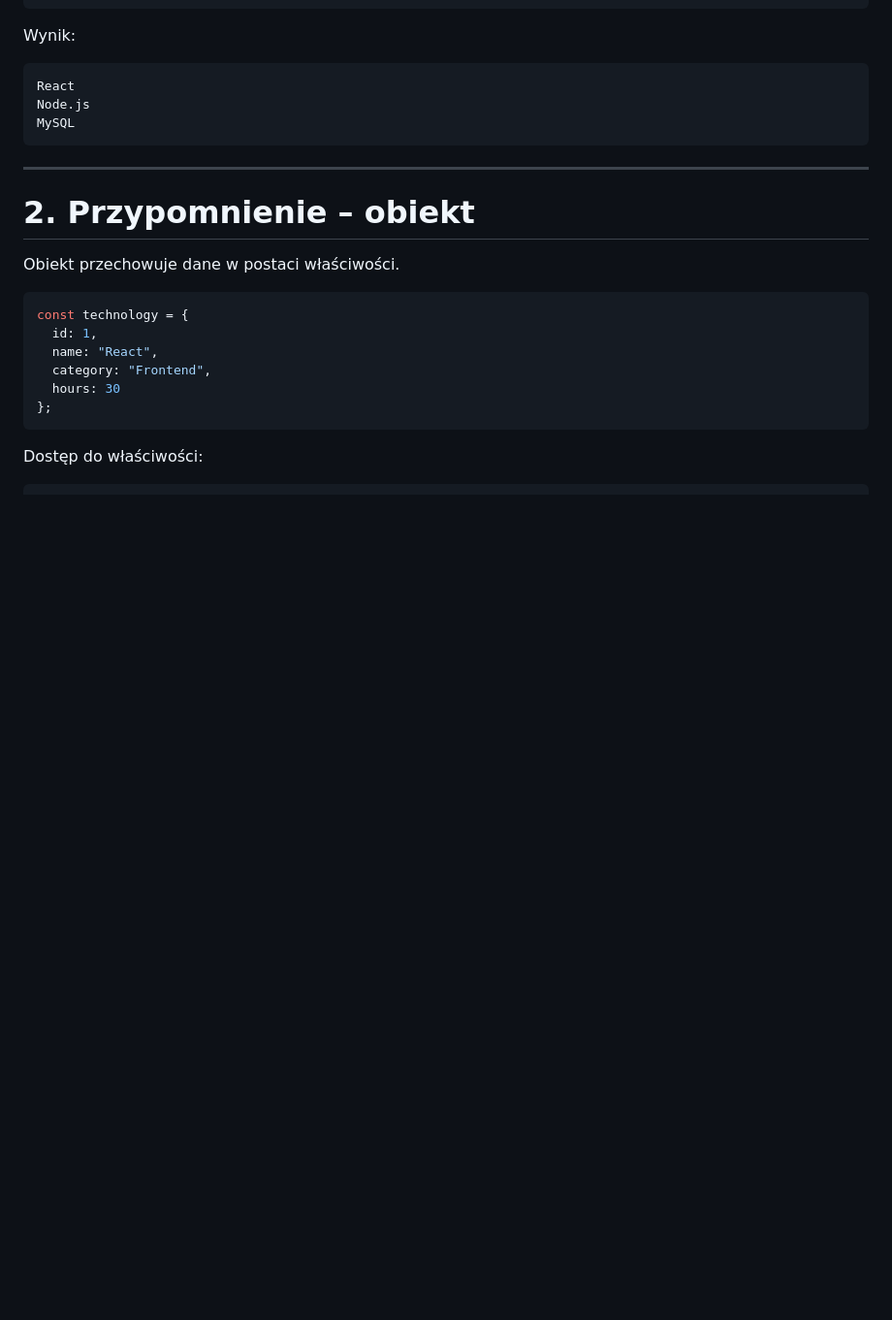
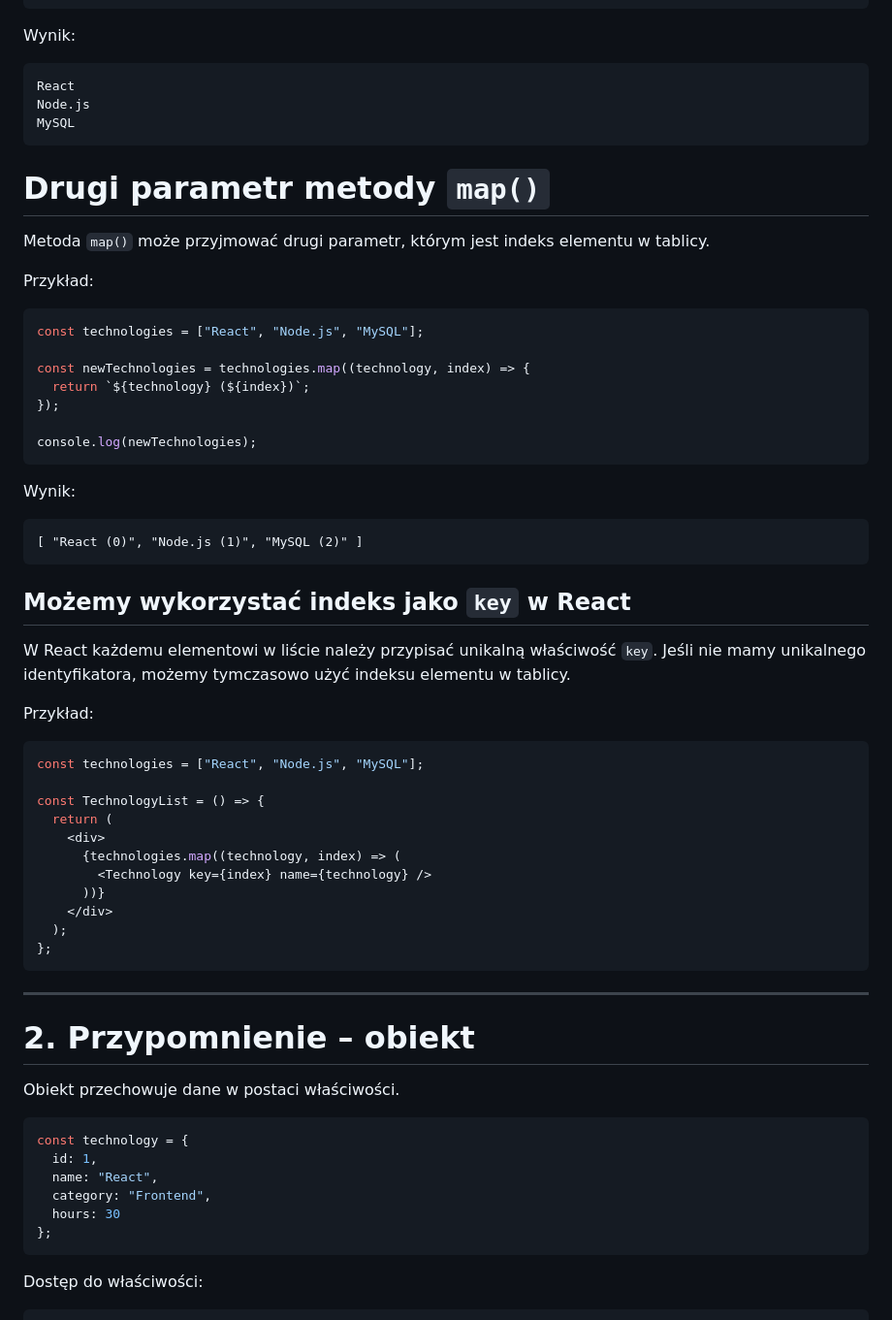
Before and after one commit to OpeneRTe/zajecia_informatyka, a Markdown page: Programowanie Zaawansowanych Aplikacji Webowych/React/05_React – Tablice obiektów – map() key – dynamiczne generowanie komponentów.md, the part around the change. Shown at 97% size. GitHub-like rendering; blank space fills up the shorter version.

Commit message:
Add explanation and examples for using the second parameter of `map()` and utilizing indices as `key` in React components

````diff
--- a/Programowanie Zaawansowanych Aplikacji Webowych/React/05_React – Tablice obiektów – map() key – dynamiczne generowanie komponentów.md
+++ b/Programowanie Zaawansowanych Aplikacji Webowych/React/05_React – Tablice obiektów – map() key – dynamiczne generowanie komponentów.md
@@ -106,6 +106,48 @@ Wynik:
 React
 Node.js
 MySQL
+```
+
+# Drugi parametr metody `map()`
+
+Metoda `map()` może przyjmować drugi parametr, którym jest indeks elementu w tablicy.
+
+Przykład:
+
+```javascript
+const technologies = ["React", "Node.js", "MySQL"];
+
+const newTechnologies = technologies.map((technology, index) => {
+  return `${technology} (${index})`;
+});
+
+console.log(newTechnologies);
+```
+
+Wynik:
+
+```text
+[ "React (0)", "Node.js (1)", "MySQL (2)" ]
+```
+
+## Możemy wykorzystać indeks jako `key` w React
+
+W React każdemu elementowi w liście należy przypisać unikalną właściwość `key`. Jeśli nie mamy unikalnego identyfikatora, możemy tymczasowo użyć indeksu elementu w tablicy.
+
+Przykład:
+
+```jsx
+const technologies = ["React", "Node.js", "MySQL"];
+
+const TechnologyList = () => {
+  return (
+    <div>
+      {technologies.map((technology, index) => (
+        <Technology key={index} name={technology} />
+      ))}
+    </div>
+  );
+};
 ```
 
 ---
````
